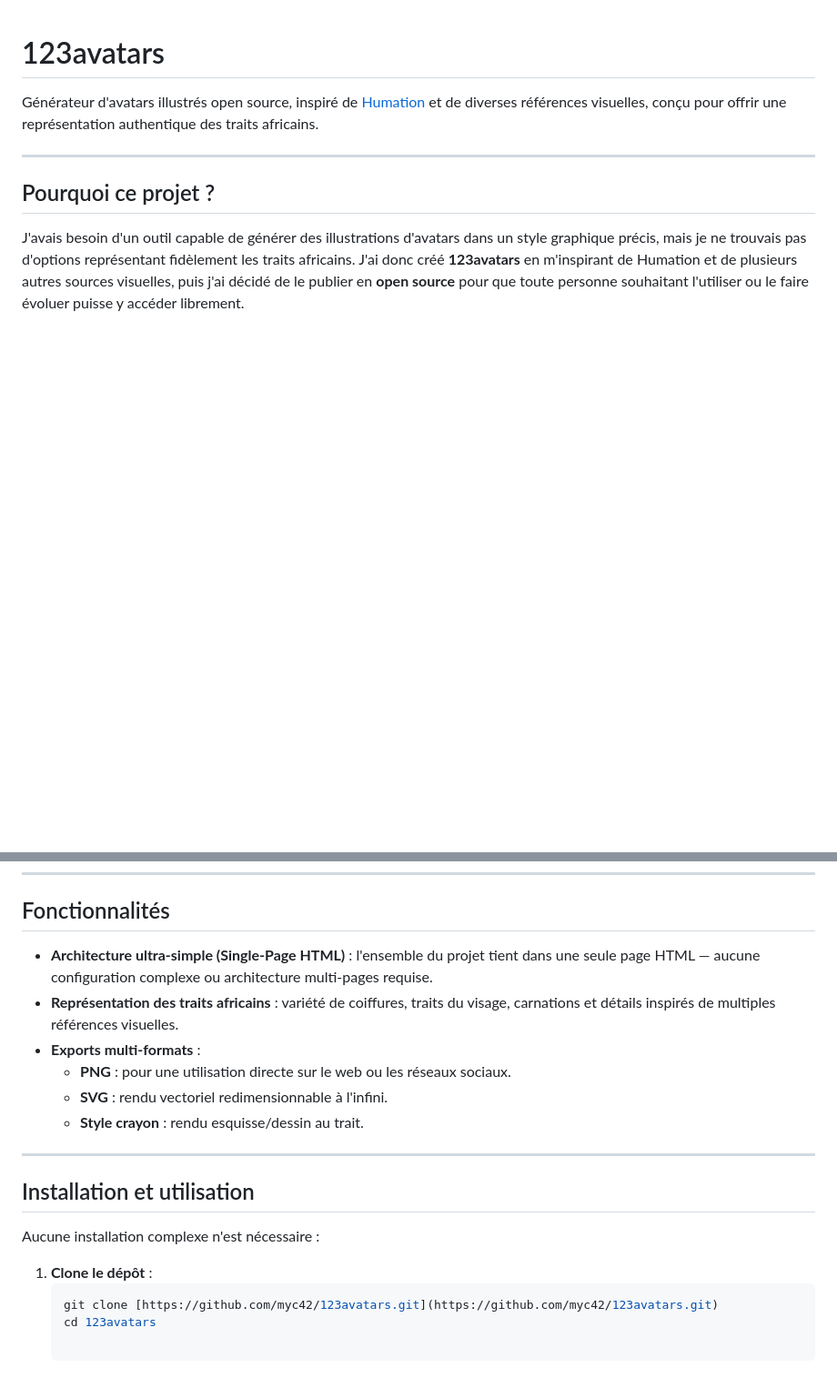
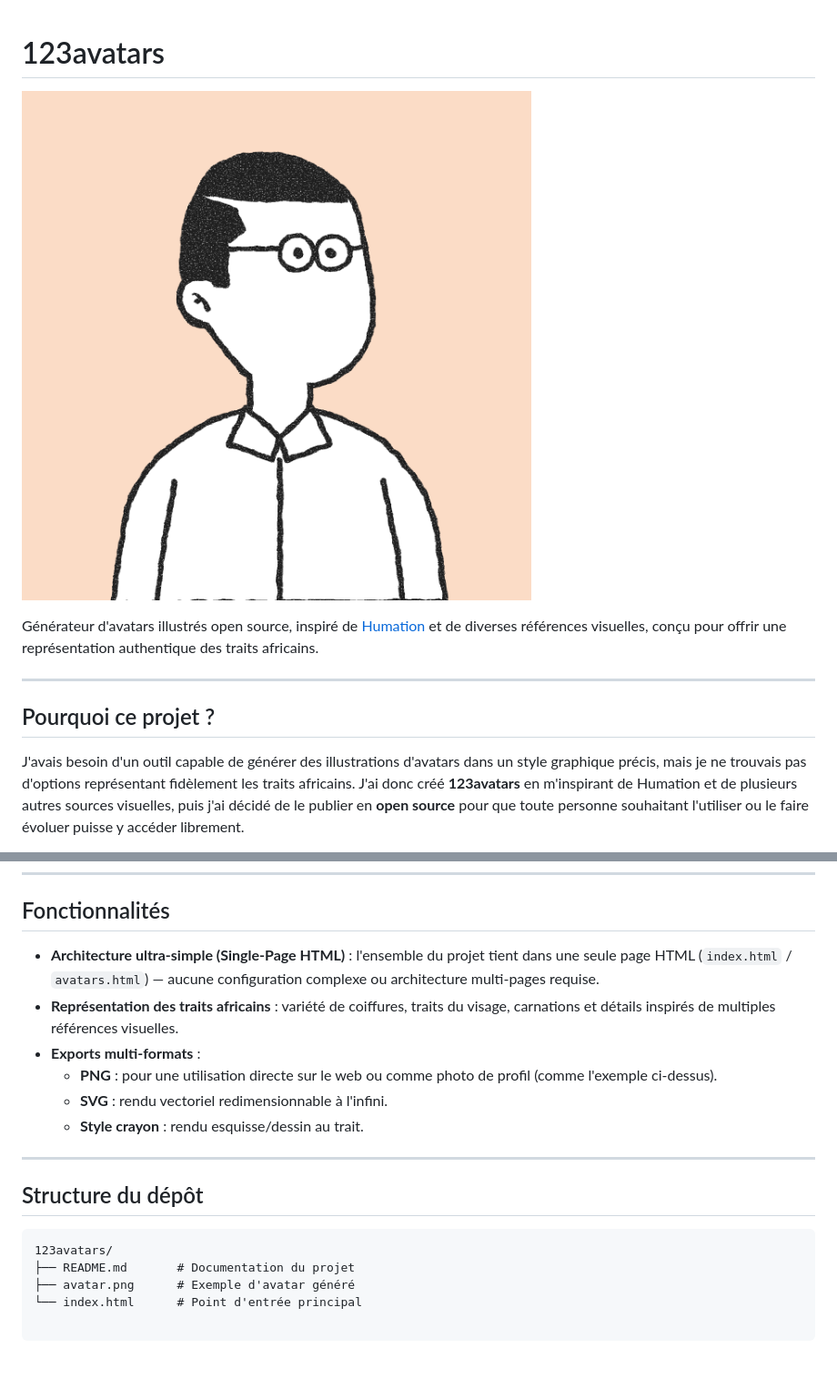
Before and after one commit to myc42/123avatars, a Markdown page: README.md, 2 parts joined by grey strips. Shown at 91% size. GitHub-like rendering; pictures changed too: avatar.png (added); blank space fills up the shorter version.

````diff
--- a/README.md
+++ b/README.md
@@ -1,4 +1,6 @@
 # 123avatars
+
+![Aperçu 123avatars](./avatar.png)
 
 Générateur d'avatars illustrés open source, inspiré de [Humation](https://humation.app/) et de diverses références visuelles, conçu pour offrir une représentation authentique des traits africains.
 
@@ -12,20 +14,19 @@ J'avais besoin d'un outil capable de générer des illustrations d'avatars dans
 
 ## Fonctionnalités
 
-* **Architecture ultra-simple (Single-Page HTML)** : l'ensemble du projet tient dans une seule page HTML — aucune configuration complexe ou architecture multi-pages requise.
+* **Architecture ultra-simple (Single-Page HTML)** : l'ensemble du projet tient dans une seule page HTML (`index.html` / `avatars.html`) — aucune configuration complexe ou architecture multi-pages requise.
 * **Représentation des traits africains** : variété de coiffures, traits du visage, carnations et détails inspirés de multiples références visuelles.
 * **Exports multi-formats** :
-  * **PNG** : pour une utilisation directe sur le web ou les réseaux sociaux.
+  * **PNG** : pour une utilisation directe sur le web ou comme photo de profil (comme l'exemple ci-dessus).
   * **SVG** : rendu vectoriel redimensionnable à l'infini.
   * **Style crayon** : rendu esquisse/dessin au trait.
 
 ---
 
-## Installation et utilisation
+## Structure du dépôt
 
-Aucune installation complexe n'est nécessaire :
-
-1. **Clone le dépôt** :
-   ```bash
-   git clone [https://github.com/myc42/123avatars.git](https://github.com/myc42/123avatars.git)
-   cd 123avatars
+```text
+123avatars/
+├── README.md       # Documentation du projet
+├── avatar.png      # Exemple d'avatar généré
+└── index.html      # Point d'entrée principal
````
Also changed, not shown: 1 other file.
